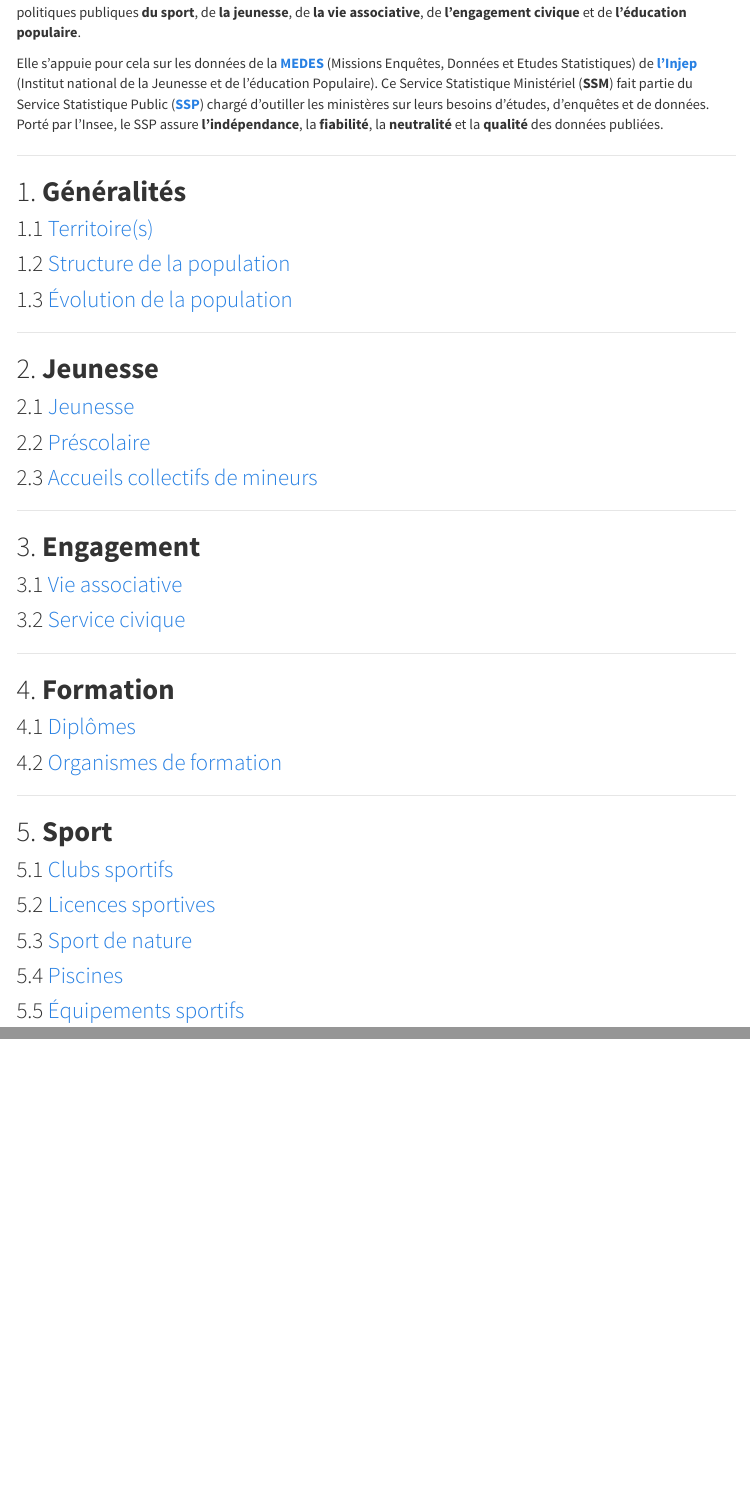
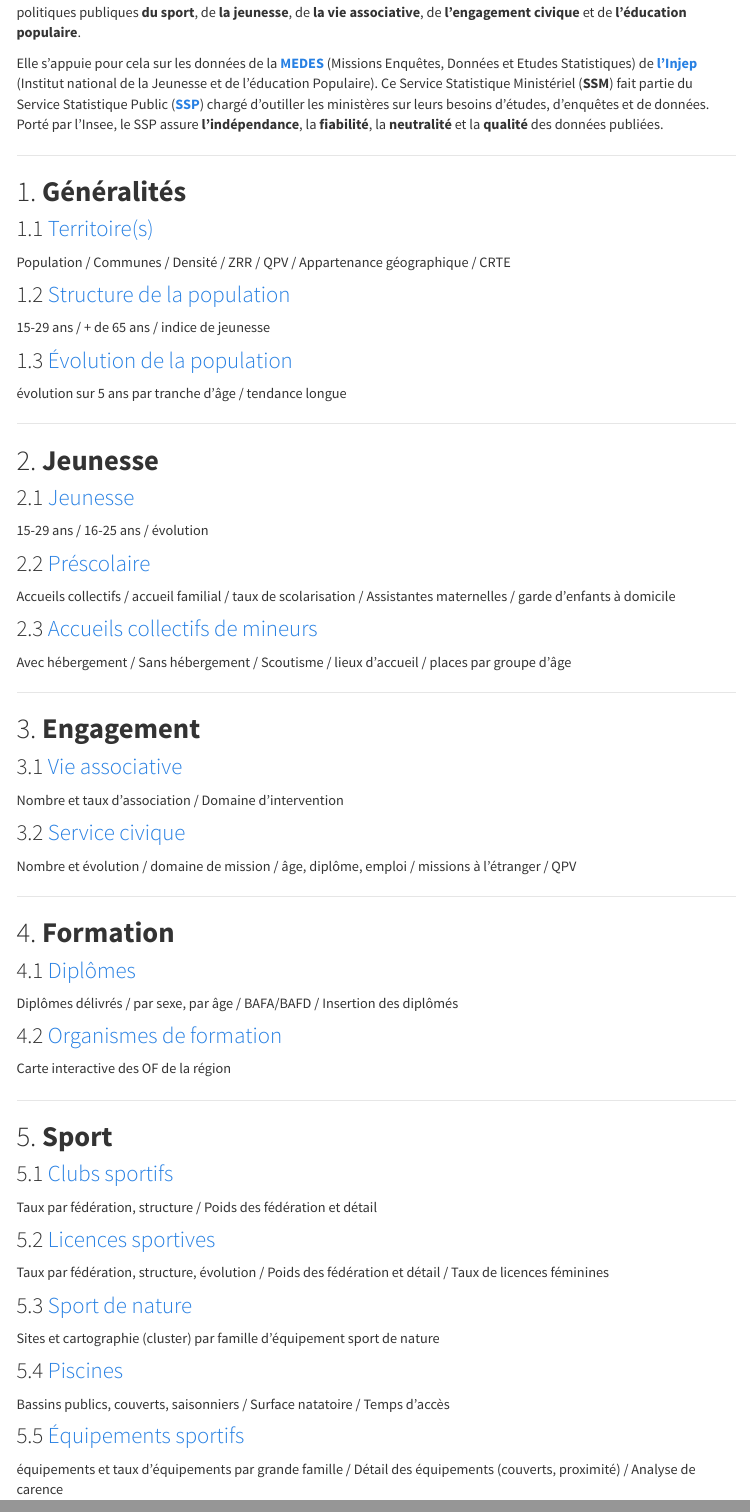
Before and after one commit to DRAJES/chiffres_cles.github.io, an R Markdown document (DRAJESBFC.Rmd): the page in a window 1100 px wide, from 200 px down, and a second part further down, joined at a grey line. The pictures show the output file DRAJESBFC.html that the author committed with the source, opened offline; library style sheets and scripts come from the installed R packages; menus at the side of the page are left out.

Commit message:
ajout du détail dans le sommaire

````diff
--- a/DRAJESBFC.Rmd
+++ b/DRAJESBFC.Rmd
@@ -6,7 +6,11 @@ output:
     toc: true
     toc_depth: 3
     toc_float: true
+editor_options:
+  markdown:
+    wrap: 72
 ---
+
 ```{r setup, include=F ,echo=FALSE, cache=F}
 library(flexdashboard)
 library(gghighlight)
@@ -50,44 +54,106 @@ knitr::opts_chunk$set(
 )
 ```
 
+La Délégation Régionale Académique à la Jeunesse, à l'Engagement et aux
+Sports (**DRAJES**) anime et coordonne les politiques publiques **du
+sport**, de **la jeunesse**, de **la vie associative**, de
+**l'engagement civique** et de **l'éducation populaire**.
 
+Elle s'appuie pour cela sur les données de la
+[**MEDES**](https://injep.fr/linstitut/missions/mission-enquetes-donnees-et-etudes-statistiques-medes/)
+(Missions Enquêtes, Données et Etudes Statistiques) de
+[**l'Injep**](https://injep.fr/) (Institut national de la Jeunesse et de
+l'éducation Populaire). Ce Service Statistique Ministériel (**SSM**)
+fait partie du Service Statistique Public
+([**SSP**](https://www.insee.fr/fr/information/1302192)) chargé
+d'outiller les ministères sur leurs besoins d'études, d'enquêtes et de
+données. Porté par l'Insee, le SSP assure **l'indépendance**, la
+**fiabilité**, la **neutralité** et la **qualité** des données publiées.
 
-La Délégation Régionale Académique à la Jeunesse, à l'Engagement et aux Sports (**DRAJES**) anime et coordonne les politiques publiques **du sport**, de **la jeunesse**, de **la vie associative**, de **l'engagement civique** et de **l'éducation populaire**.
-
-Elle s'appuie pour cela sur les données de la **[MEDES](https://injep.fr/linstitut/missions/mission-enquetes-donnees-et-etudes-statistiques-medes/)** (Missions Enquêtes, Données et Etudes Statistiques) de **[l'Injep](https://injep.fr/)** (Institut national de la Jeunesse et de l'éducation Populaire). Ce Service Statistique Ministériel (**SSM**) fait partie du Service Statistique Public (**[SSP](https://www.insee.fr/fr/information/1302192)**) chargé d'outiller les ministères sur leurs besoins d'études, d'enquêtes et de données. Porté par l'Insee, le SSP assure **l'indépendance**, la **fiabilité**, la **neutralité** et la **qualité** des données publiées.
-
-
----------------
+------------------------------------------------------------------------
 
 ## 1. **Généralités**
-###  1.1 [Territoire(s)](1.1_demo.html)
-###  1.2 [Structure de la population](1.2_structure.html)
+
+### 1.1 [Territoire(s)](1.1_demo.html)
+
+Population / Communes / Densité / ZRR / QPV / Appartenance géographique
+/ CRTE
+
+### 1.2 [Structure de la population](1.2_structure.html)
+
+15-29 ans / + de 65 ans / indice de jeunesse
+
 ###  1.3 [Évolution de la population](1.3_evol.html)
 
----------------
+évolution sur 5 ans par tranche d'âge / tendance longue
+
+------------------------------------------------------------------------
 
 ## 2. **Jeunesse**
-###  2.1 [Jeunesse](2.1_jeunesse.html)
-###  2.2 [Préscolaire](2.2_presco.html)
-###  2.3 [Accueils collectifs de mineurs](2.3_ACM.html)
 
----------------
+### 2.1 [Jeunesse](2.1_jeunesse.html)
+
+15-29 ans / 16-25 ans / évolution
+
+### 2.2 [Préscolaire](2.2_presco.html)
+
+Accueils collectifs / accueil familial / taux de scolarisation /
+Assistantes maternelles / garde d'enfants à domicile
+
+### 2.3 [Accueils collectifs de mineurs](2.3_ACM.html)
+
+Avec hébergement / Sans hébergement / Scoutisme / lieux d'accueil /
+places par groupe d'âge
+
+------------------------------------------------------------------------
 
 ## 3. **Engagement**
-###  3.1 [Vie associative](3.1_VA.html)
-###  3.2 [Service civique](3.2_SC.html)
 
----------------
+### 3.1 [Vie associative](3.1_VA.html)
+
+Nombre et taux d'association / Domaine d'intervention
+
+### 3.2 [Service civique](3.2_SC.html)
+
+Nombre et évolution / domaine de mission / âge, diplôme, emploi /
+missions à l'étranger / QPV
+
+------------------------------------------------------------------------
 
 ## 4. **Formation**
-###  4.1 [Diplômes](4.1_diplomes.html)
-###  4.2 [Organismes de formation](4.2_OF3.html)
 
----------------
+### 4.1 [Diplômes](4.1_diplomes.html)
+
+Diplômes délivrés / par sexe, par âge / BAFA/BAFD / Insertion des
+diplômés
+
+### 4.2 [Organismes de formation](4.2_OF3.html)
+
+Carte interactive des OF de la région
+
+------------------------------------------------------------------------
 
 ## 5. **Sport**
-###  5.1 [Clubs sportifs](5.1_clubs.html)
-###  5.2 [Licences sportives](5.2_licences.html)
-###  5.3 [Sport de nature](5.3_nature.html)
-###  5.4 [Piscines](5.4_piscines.html)
-###  5.5 [Équipements sportifs](5.5_RES.html)
+
+### 5.1 [Clubs sportifs](5.1_clubs.html)
+
+Taux par fédération, structure / Poids des fédération et détail
+
+### 5.2 [Licences sportives](5.2_licences.html)
+
+Taux par fédération, structure, évolution / Poids des fédération et
+détail / Taux de licences féminines
+
+### 5.3 [Sport de nature](5.3_nature.html)
+
+Sites et cartographie (cluster) par famille d'équipement sport de nature
+
+### 5.4 [Piscines](5.4_piscines.html)
+
+Bassins publics, couverts, saisonniers / Surface natatoire / Temps
+d'accès
+
+### 5.5 [Équipements sportifs](5.5_RES.html)
+
+équipements et taux d'équipements par grande famille / Détail des
+équipements (couverts, proximité) / Analyse de carence
````
Also changed, not shown: DRAJESBFC.html.
